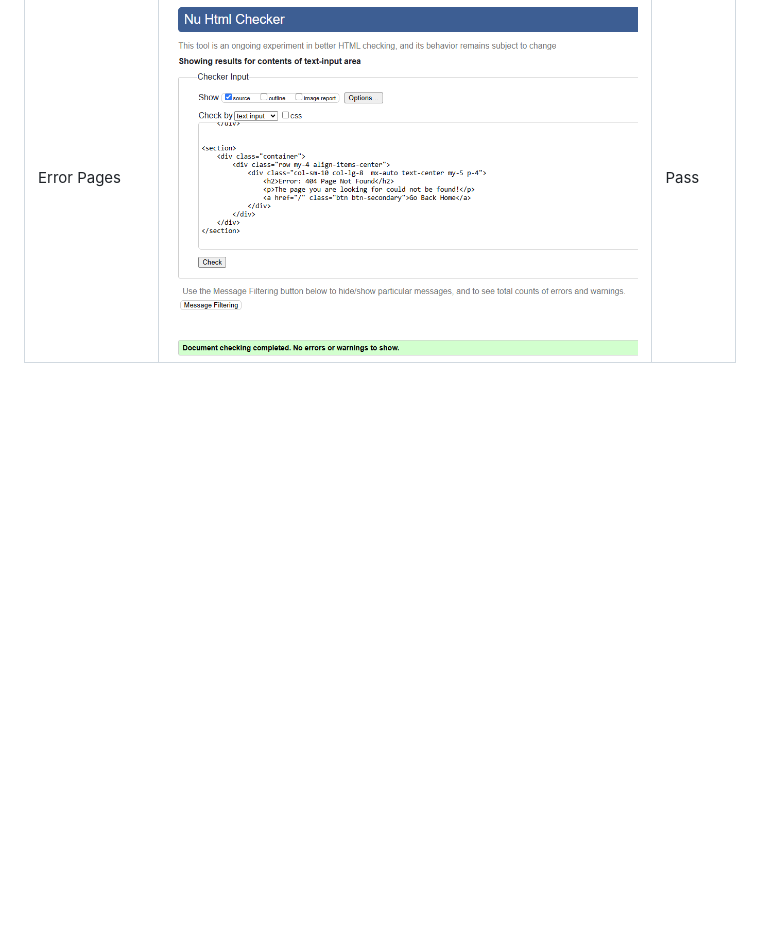
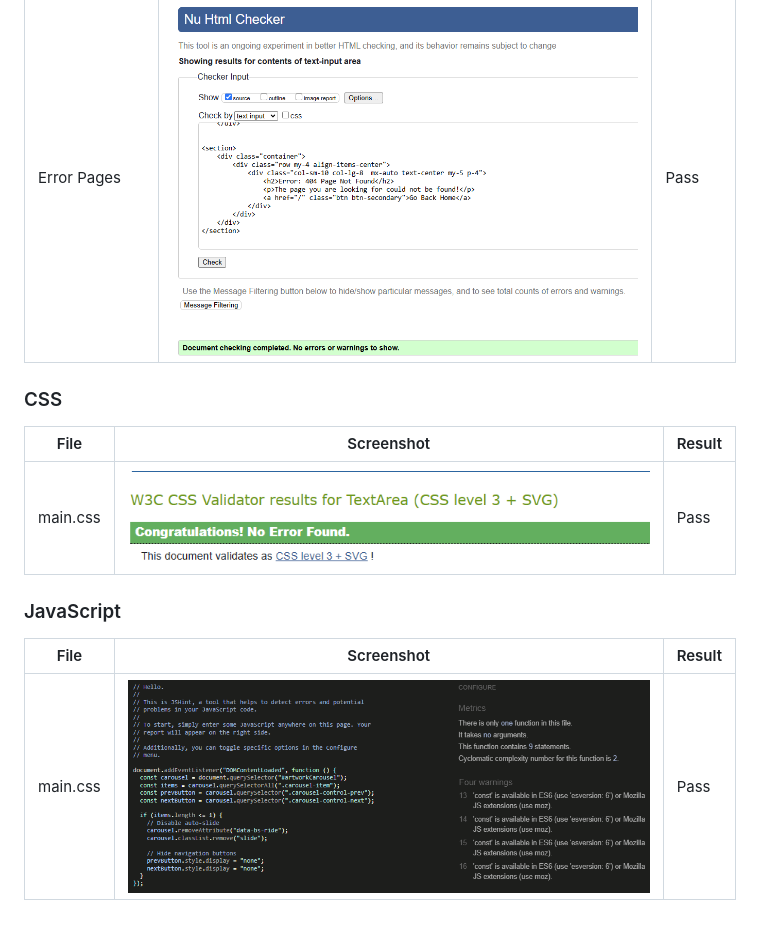
Before and after one commit to hennasingh/ArtisanAlley, a Markdown page: Testing.md, the part around the change. GitHub-like rendering; pictures changed too: assets/readme-images/mainCSSValidate.png (added), assets/readme-images/scriptValidate.png (added); blank space fills up the shorter version.

Commit message:
Resolve: #27 Add CSS and JS validation to Testing.md file

```diff
--- a/Testing.md
+++ b/Testing.md
@@ -21,3 +21,15 @@ This page contains all the testing details the website was run through
 | Send Message        | ![Send Message](./assets/readme-images/messageHtmlValidate.png)         | Pass      |
 | Delete Artwork      | ![Delete Artwork](./assets/readme-images/deleteHtmlValidate.png)        | Pass      |
 | Error Pages         | ![Error Pages](./assets/readme-images/errorPagesHtmlValidate.png)       | Pass      |
+
+### CSS
+
+| File     | Screenshot                                                   | Result |
+| -------- | ------------------------------------------------------------ | ------ |
+| main.css | ![Main CSS File](./assets/readme-images/mainCSSValidate.png) | Pass   |
+
+### JavaScript
+
+| File     | Screenshot                                                    | Result |
+| -------- | ------------------------------------------------------------- | ------ |
+| main.css | ![artworks Script](./assets/readme-images/scriptValidate.png) | Pass   |
```
Also changed, not shown: 1 other file.
